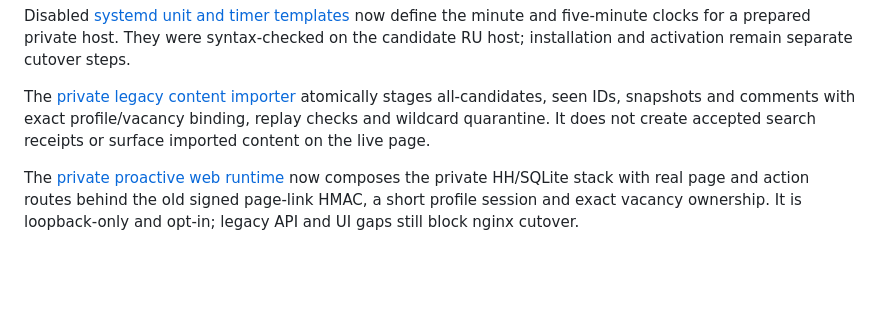
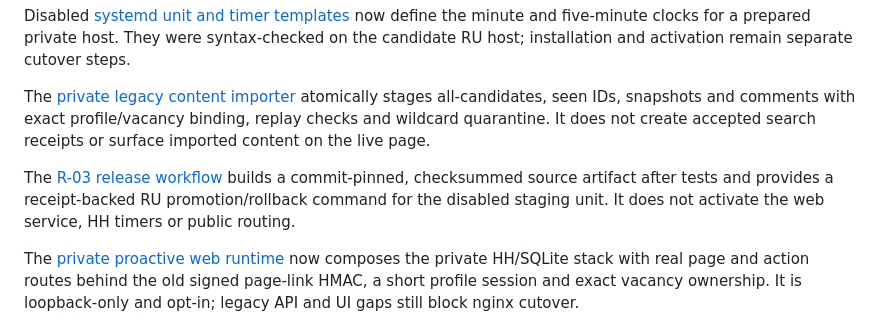
Before and after one commit to trained-assist/trained-assist-recruiting-web, a Markdown page: README.md, the part around the change. Drawn GitHub-style; blank space fills up the shorter version.

Commit message:
Link Recruiting release procedure from repository entry point

```diff
--- a/README.md
+++ b/README.md
@@ -96,6 +96,8 @@ Disabled [systemd unit and timer templates](docs/R-03-SYSTEMD-TIMERS.md) now def
 
 The [private legacy content importer](docs/R-03-LEGACY-CONTENT-IMPORT.md) atomically stages all-candidates, seen IDs, snapshots and comments with exact profile/vacancy binding, replay checks and wildcard quarantine. It does not create accepted search receipts or surface imported content on the live page.
 
+The [R-03 release workflow](docs/R-03-RELEASE-CD.md) builds a commit-pinned, checksummed source artifact after tests and provides a receipt-backed RU promotion/rollback command for the disabled staging unit. It does not activate the web service, HH timers or public routing.
+
 The [private proactive web runtime](docs/R-03-PRIVATE-WEB-RUNTIME.md) now composes the private HH/SQLite stack with real page and action routes behind the old signed page-link HMAC, a short profile session and exact vacancy ownership. It is loopback-only and opt-in; legacy API and UI gaps still block nginx cutover.
 
 The [morning page controls](docs/R-03-PRIVATE-WEB-CONTROLS.md) add schedule, manual search/polling and candidate review actions to the private page with browser-session authentication and revision checks. Remaining legacy features and live canaries still block cutover.
```
